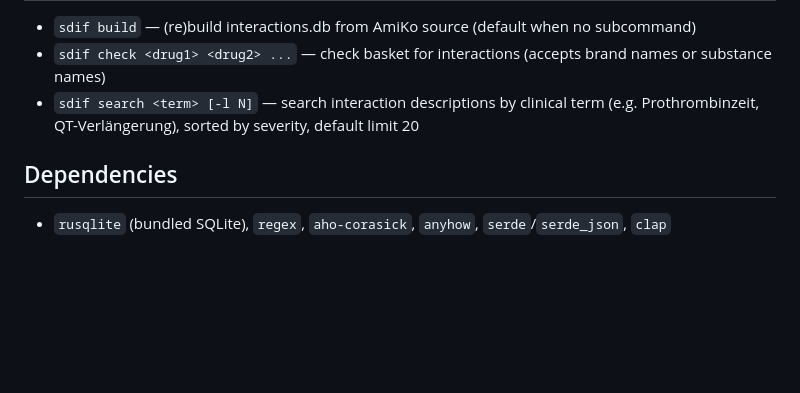
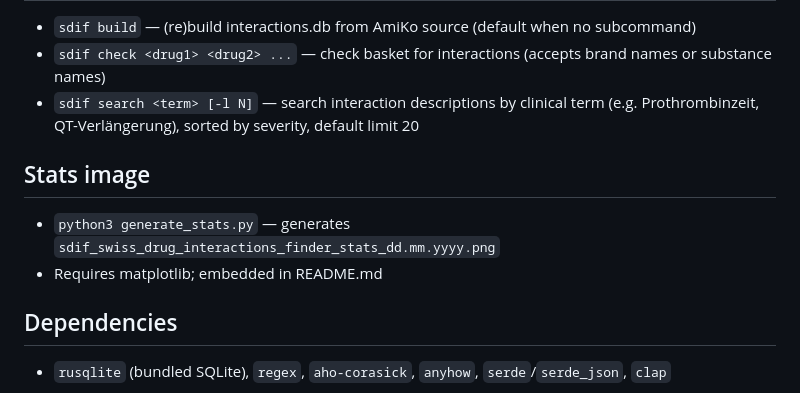
Before and after one commit to zdavatz/sdif, a Markdown page: CLAUDE.md, the part around the change. Drawn GitHub-style; blank space fills up the shorter version.

```diff
--- a/CLAUDE.md
+++ b/CLAUDE.md
@@ -60,5 +60,9 @@ sdif search "QT-Verlängerung" -l 5
 - `sdif check <drug1> <drug2> ...` — check basket for interactions (accepts brand names or substance names)
 - `sdif search <term> [-l N]` — search interaction descriptions by clinical term (e.g. Prothrombinzeit, QT-Verlängerung), sorted by severity, default limit 20
 
+## Stats image
+- `python3 generate_stats.py` — generates `sdif_swiss_drug_interactions_finder_stats_dd.mm.yyyy.png`
+- Requires matplotlib; embedded in README.md
+
 ## Dependencies
 - `rusqlite` (bundled SQLite), `regex`, `aho-corasick`, `anyhow`, `serde`/`serde_json`, `clap`
```
Also changed, not shown: README.md (+2 -0 lines), sdif_swiss_drug_interactions_finder_stats_10.03.2026.png (added), 1 other file.
